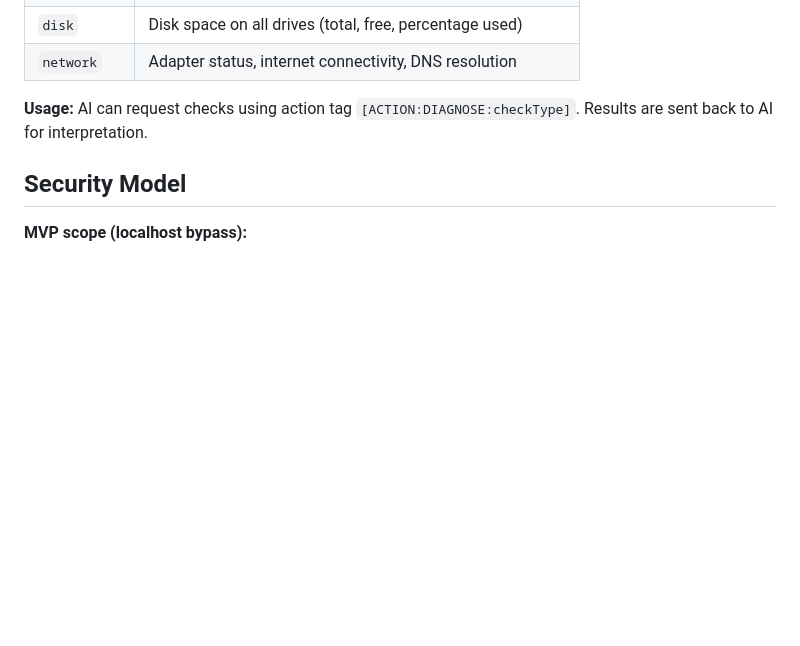
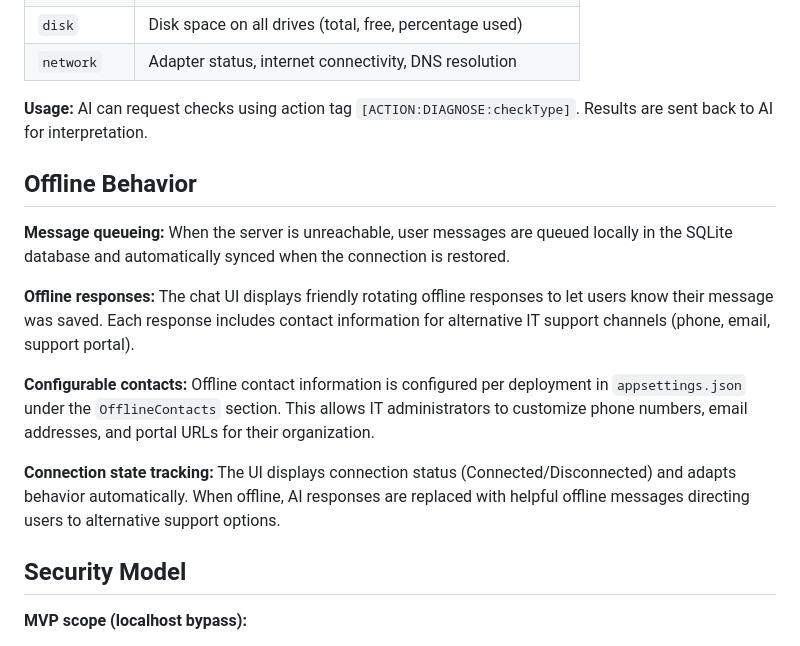
Before and after one commit to shukumei7/pocket-it, a Markdown page: README.md, the part around the change. Rendered like a GitHub page; blank space fills up the shorter version.

Commit message:
docs: add offline chat behavior and contact configuration
Co-Authored-By: Claude Opus 4.6 <noreply@anthropic.com>

```diff
--- a/README.md
+++ b/README.md
@@ -308,6 +308,16 @@ The client can run four types of diagnostic checks:
 
 **Usage:** AI can request checks using action tag `[ACTION:DIAGNOSE:checkType]`. Results are sent back to AI for interpretation.
 
+## Offline Behavior
+
+**Message queueing:** When the server is unreachable, user messages are queued locally in the SQLite database and automatically synced when the connection is restored.
+
+**Offline responses:** The chat UI displays friendly rotating offline responses to let users know their message was saved. Each response includes contact information for alternative IT support channels (phone, email, support portal).
+
+**Configurable contacts:** Offline contact information is configured per deployment in `appsettings.json` under the `OfflineContacts` section. This allows IT administrators to customize phone numbers, email addresses, and portal URLs for their organization.
+
+**Connection state tracking:** The UI displays connection status (Connected/Disconnected) and adapts behavior automatically. When offline, AI responses are replaced with helpful offline messages directing users to alternative support options.
+
 ## Security Model
 
 **MVP scope (localhost bypass):**
```
Also changed, not shown: SPECS.md (+33 -0 lines), client/BUILDING.md (+48 -0 lines).
